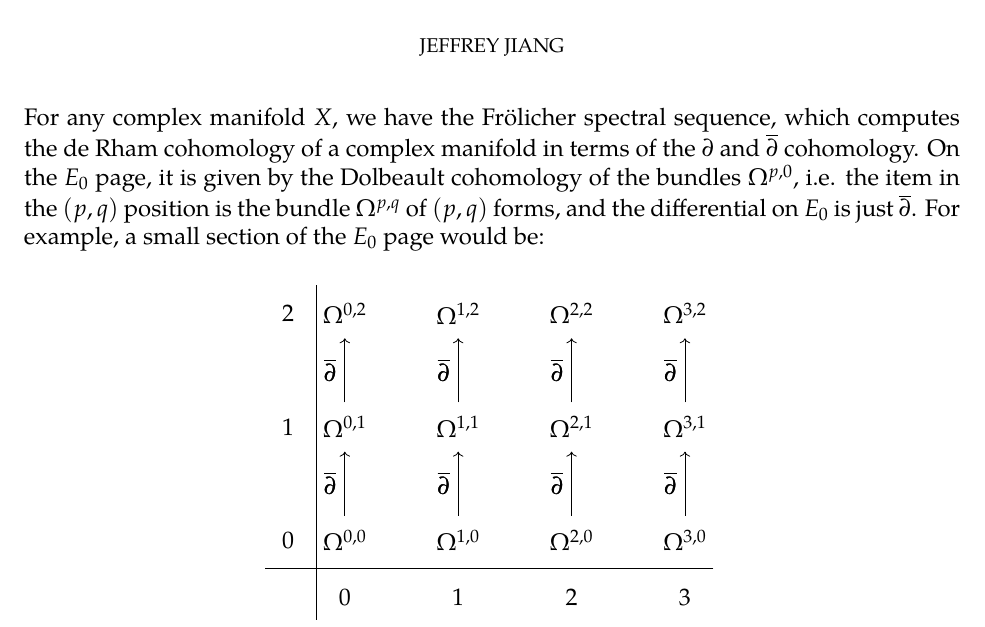
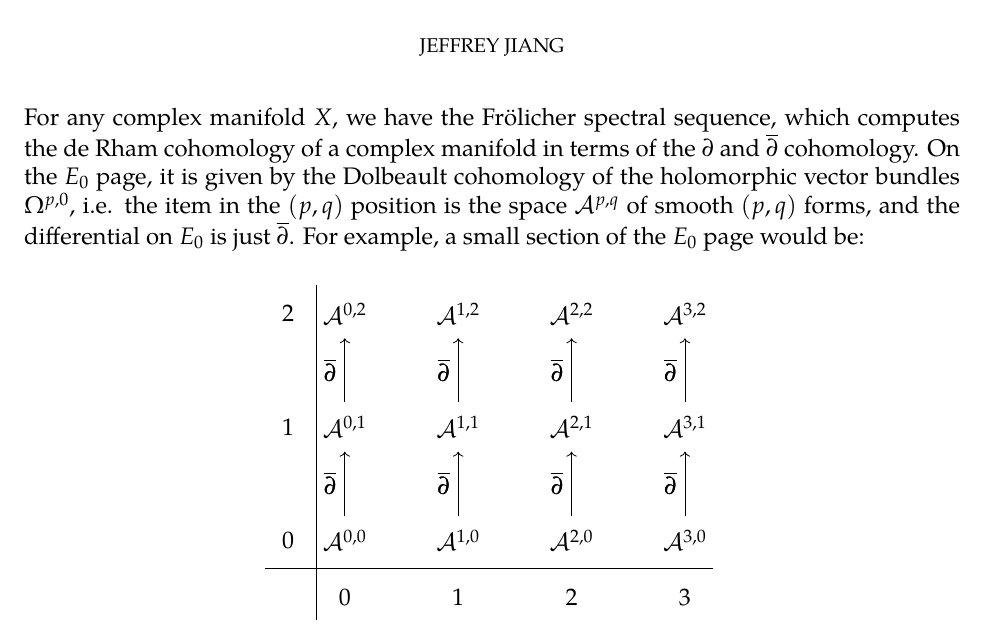
Before and after one commit to JeffJiang42/Math-Notes, a LaTeX paper (ddbar/ddbar.tex): part of page 1 of 3, cut so that both start at the same text. Compiled offline with pdfLaTeX.

Commit message:
fixed ddbar

```diff
--- a/ddbar/ddbar.tex
+++ b/ddbar/ddbar.tex
@@ -236,30 +236,30 @@
 For any complex manifold $X$, we have the Fr\"olicher spectral sequence, which
 computes the de Rham cohomology of a complex manifold in terms of the
 $\partial$ and $\dbar$ cohomology. On the $E_0$ page, it is given
-by the Dolbeault cohomology of the bundles $\Omega^{p,0}$, i.e. the item
-in the $(p,q)$ position is the bundle $\Omega^{p,q}$ of $(p,q)$ forms, and
-the differential on $E_0$ is just $\dbar$. For example, a small section of
+by the Dolbeault cohomology of the holomorphic vector bundles $\Omega^{p,0}$, i.e.
+the item in the $(p,q)$ position is the space $\mathcal{A}^{p,q}$ of smooth $(p,q)$
+forms, and the differential on $E_0$ is just $\dbar$. For example, a small section of
 the $E_0$ page would be: \\
 %
 \begin{sseqdata}[name=Frolicher0, classes = {draw = none}, yscale=2, xscale=2]
-\class["\Omega^{0,0}"](0,0)
-\class["\Omega^{1,0}"](1,0)
-\class["\Omega^{2,0}"](2,0)
-\class["\Omega^{3,0}"](3,0)
-\class["\Omega^{0,1}"](0,1)
+\class["\mathcal{A}^{0,0}"](0,0)
+\class["\mathcal{A}^{1,0}"](1,0)
+\class["\mathcal{A}^{2,0}"](2,0)
+\class["\mathcal{A}^{3,0}"](3,0)
+\class["\mathcal{A}^{0,1}"](0,1)
 %
-\class["\Omega^{1,1}"](1,1)
-\class["\Omega^{2,1}"](2,1)
-\class["\Omega^{3,1}"](3,1)
+\class["\mathcal{A}^{1,1}"](1,1)
+\class["\mathcal{A}^{2,1}"](2,1)
+\class["\mathcal{A}^{3,1}"](3,1)
 \d["\dbar"']0(0,0)(0,1)
 \d["\dbar"']0(1,0)(1,1)
 \d["\dbar"']0(2,0)(2,1)
 \d["\dbar"']0(3,0)(3,1)
 %
-\class["\Omega^{0,2}"](0,2)
-\class["\Omega^{1,2}"](1,2)
-\class["\Omega^{2,2}"](2,2)
-\class["\Omega^{3,2}"](3,2)
+\class["\mathcal{A}^{0,2}"](0,2)
+\class["\mathcal{A}^{1,2}"](1,2)
+\class["\mathcal{A}^{2,2}"](2,2)
+\class["\mathcal{A}^{3,2}"](3,2)
 \d["\dbar"']0(0,1)(0,2)
 \d["\dbar"']0(1,1)(1,2)
 \d["\dbar"']0(2,1)(2,2)
```
Also changed, not shown: ddbar/ddbar.pdf.
